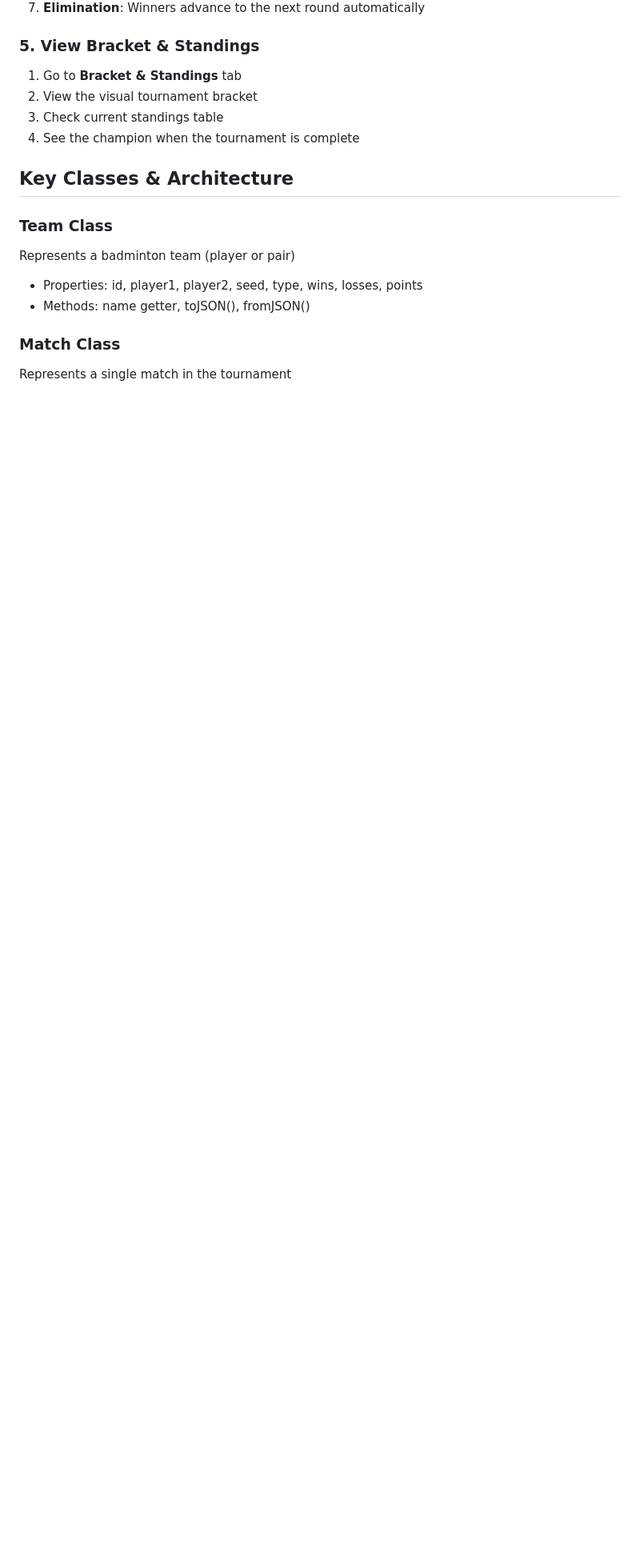
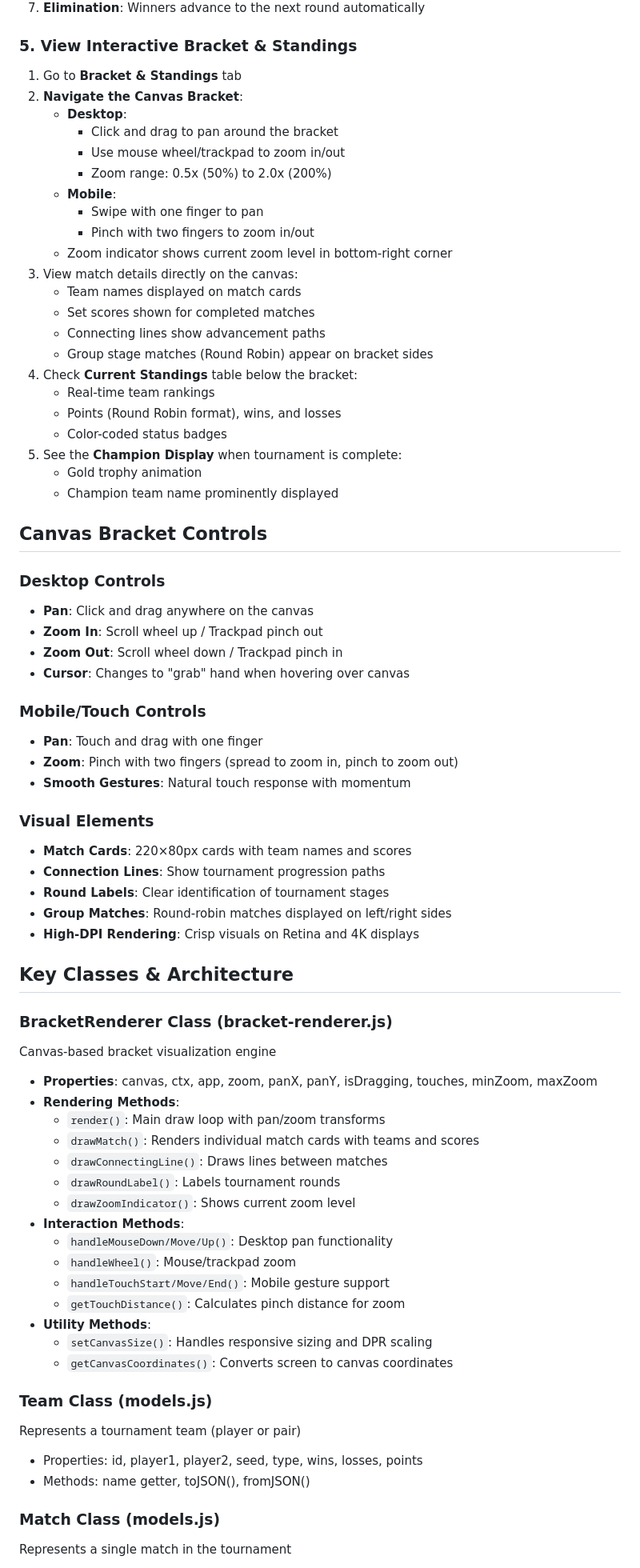
Before and after one commit to imadeous/brackets, a Markdown page: README.md, the part around one of its changes. Shown at 80% size. Drawn GitHub-style; blank space fills up the shorter version.

```diff
--- a/README.md
+++ b/README.md
@@ -108,20 +136,76 @@ bracket/
 6. **Round Robin**: Winners earn 3 points, knockout bracket generates after group stage completes
 7. **Elimination**: Winners advance to the next round automatically
 
-### 5. View Bracket & Standings
+### 5. View Interactive Bracket & Standings
 1. Go to **Bracket & Standings** tab
-2. View the visual tournament bracket
-3. Check current standings table
-4. See the champion when the tournament is complete
+2. **Navigate the Canvas Bracket**:
+   - **Desktop**:
+     - Click and drag to pan around the bracket
+     - Use mouse wheel/trackpad to zoom in/out
+     - Zoom range: 0.5x (50%) to 2.0x (200%)
+   - **Mobile**:
+     - Swipe with one finger to pan
+     - Pinch with two fingers to zoom in/out
+   - Zoom indicator shows current zoom level in bottom-right corner
+3. View match details directly on the canvas:
+   - Team names displayed on match cards
+   - Set scores shown for completed matches
+   - Connecting lines show advancement paths
+   - Group stage matches (Round Robin) appear on bracket sides
+4. Check **Current Standings** table below the bracket:
+   - Real-time team rankings
+   - Points (Round Robin format), wins, and losses
+   - Color-coded status badges
+5. See the **Champion Display** when tournament is complete:
+   - Gold trophy animation
+   - Champion team name prominently displayed
+
+## Canvas Bracket Controls
+
+### Desktop Controls
+- **Pan**: Click and drag anywhere on the canvas
+- **Zoom In**: Scroll wheel up / Trackpad pinch out
+- **Zoom Out**: Scroll wheel down / Trackpad pinch in
+- **Cursor**: Changes to "grab" hand when hovering over canvas
+
+### Mobile/Touch Controls
+- **Pan**: Touch and drag with one finger
+- **Zoom**: Pinch with two fingers (spread to zoom in, pinch to zoom out)
+- **Smooth Gestures**: Natural touch response with momentum
+
+### Visual Elements
+- **Match Cards**: 220×80px cards with team names and scores
+- **Connection Lines**: Show tournament progression paths
+- **Round Labels**: Clear identification of tournament stages
+- **Group Matches**: Round-robin matches displayed on left/right sides
+- **High-DPI Rendering**: Crisp visuals on Retina and 4K displays
 
 ## Key Classes & Architecture
 
-### Team Class
-Represents a badminton team (player or pair)
+### BracketRenderer Class (bracket-renderer.js)
+Canvas-based bracket visualization engine
+- **Properties**: canvas, ctx, app, zoom, panX, panY, isDragging, touches, minZoom, maxZoom
+- **Rendering Methods**:
+  - `render()`: Main draw loop with pan/zoom transforms
+  - `drawMatch()`: Renders individual match cards with teams and scores
+  - `drawConnectingLine()`: Draws lines between matches
+  - `drawRoundLabel()`: Labels tournament rounds
+  - `drawZoomIndicator()`: Shows current zoom level
+- **Interaction Methods**:
+  - `handleMouseDown/Move/Up()`: Desktop pan functionality
+  - `handleWheel()`: Mouse/trackpad zoom
+  - `handleTouchStart/Move/End()`: Mobile gesture support
+  - `getTouchDistance()`: Calculates pinch distance for zoom
+- **Utility Methods**:
+  - `setCanvasSize()`: Handles responsive sizing and DPR scaling
+  - `getCanvasCoordinates()`: Converts screen to canvas coordinates
+
+### Team Class (models.js)
+Represents a tournament team (player or pair)
 - Properties: id, player1, player2, seed, type, wins, losses, points
 - Methods: name getter, toJSON(), fromJSON()
 
-### Match Class
+### Match Class (models.js)
 Represents a single match in the tournament
 - Properties: teams, scores (3 sets), round, winner, stage (round-robin/quarter-finals/semi-finals/finals/knockout)
 - Methods: calculateWinner(), toJSON(), fromJSON()
```
Also changed, not shown: other parts of README.md (+96 -35 lines).
